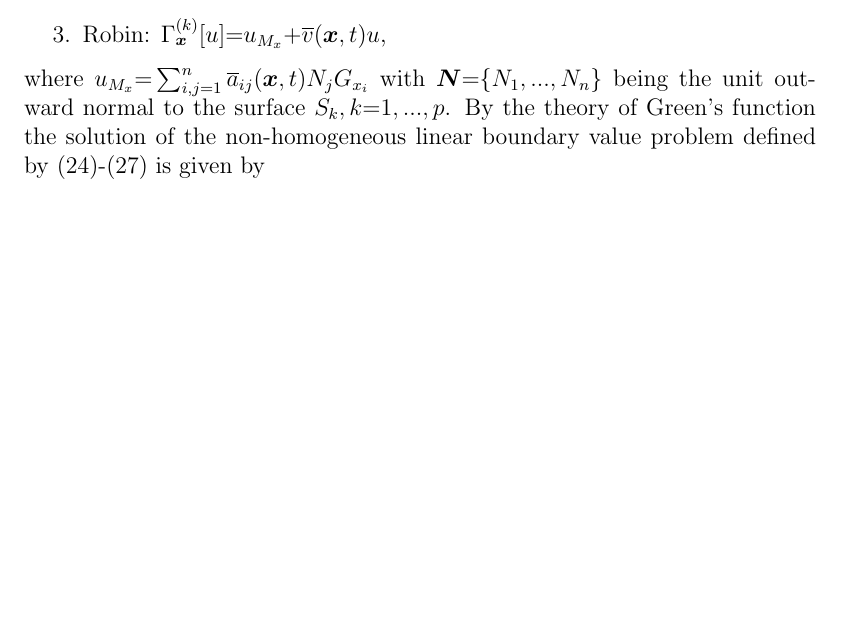
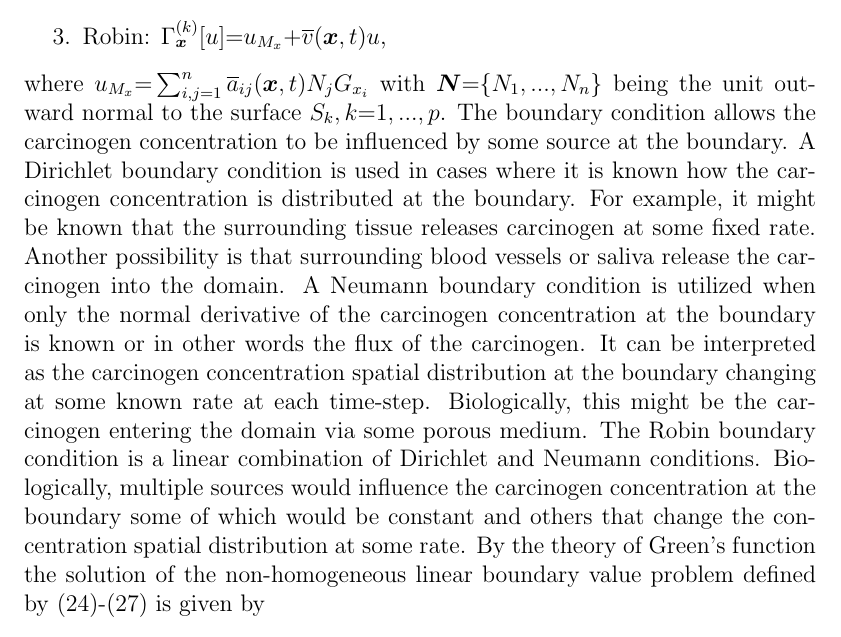
Before and after one commit to KarlJack47/HybridCAFieldCancerization, a LaTeX thesis (MSc_Thesis/tex/Chapter2Model/carcinogen_pde.tex): part of page 4 of 10, cut so that both start at the same text, the shorter picture padded with empty space. Compiled offline with pdfLaTeX.

Commit message:
1. Added descriptions and examples for each of the three types of boundary conditions in the section on the PDE solution. 2. When describing the parameters of the carcinogen PDEs reasons for why zero initial and boundary conditions were used.

```diff
--- a/MSc_Thesis/tex/Chapter2Model/carcinogen_pde.tex
+++ b/MSc_Thesis/tex/Chapter2Model/carcinogen_pde.tex
@@ -194,8 +193,8 @@ The three main important forms of $\Gamma_{\boldsymbol{x}}$ include
 \item Neumann: $\Gamma_{\boldsymbol{x}}^{(k)}[u] {=} u_{M_x}$,
 \item Robin: $\Gamma_{\boldsymbol{x}}^{(k)}[u] {=} u_{M_x} {+} \overline{v}(\boldsymbol{x}, t)u$,
 \end{enumerate}
-where $u_{M_x} {=} \sum_{i, j {=} 1}^{n} \overline{a}_{ij}(\boldsymbol{x}, t) N_j G_{x_i}$ with
-$\boldsymbol{N} {=} \{ N_1, ..., N_n \}$ being the unit outward normal to the surface $S_k, k {=} 1, ..., p$.
+where $u_{M_x} {=} \sum_{i, j {=} 1}^{n} \overline{a}_{ij}(\boldsymbol{x}, t) N_j G_{x_i}$ with $\boldsymbol{N} {=} \{ N_1, ..., N_n \}$ being the unit outward normal to the surface $S_k, k {=} 1, ..., p$.
+The boundary condition allows the carcinogen concentration to be influenced by some source at the boundary. A Dirichlet boundary condition is used in cases where it is known how the carcinogen concentration is distributed at the boundary. For example, it might be known that the surrounding tissue releases carcinogen at some fixed rate. Another possibility is that surrounding blood vessels or saliva release the carcinogen into the domain. A Neumann boundary condition is utilized when only the normal derivative of the carcinogen concentration at the boundary is known or in other words the flux of the carcinogen. It can be interpreted as the carcinogen concentration spatial distribution at the boundary changing at some known rate at each time-step. Biologically, this might be the carcinogen entering the domain via some porous medium. The Robin boundary condition is a linear combination of Dirichlet and Neumann conditions. Biologically, multiple sources would influence the carcinogen concentration at the boundary some of which would be constant and others that change the concentration spatial distribution at some rate.
 By the theory of Green's function the solution of the non-homogeneous linear boundary value problem defined by
 \eqref{eq:parabolic_pde_eq}-\eqref{eq:bc_parabolic_pde} is given by
 \begin{align}
```
Also changed, not shown: MSc_Thesis/tex/Chapter3ApplicationAndImplementation/application.tex (+1 -1 lines), MSc_Thesis/tex/Chapter2Model/carcinogen_pde.tex (3 more changed lines).
